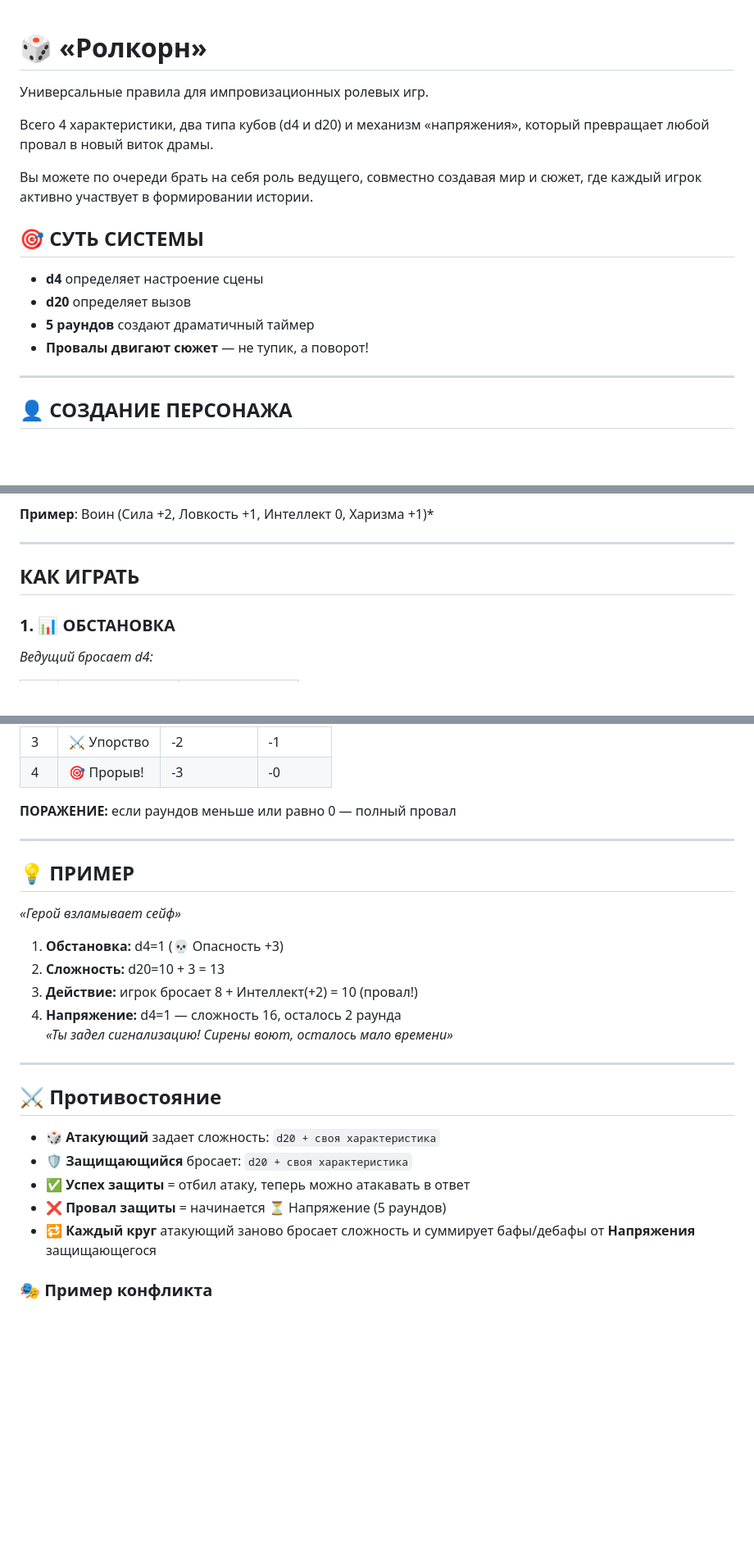
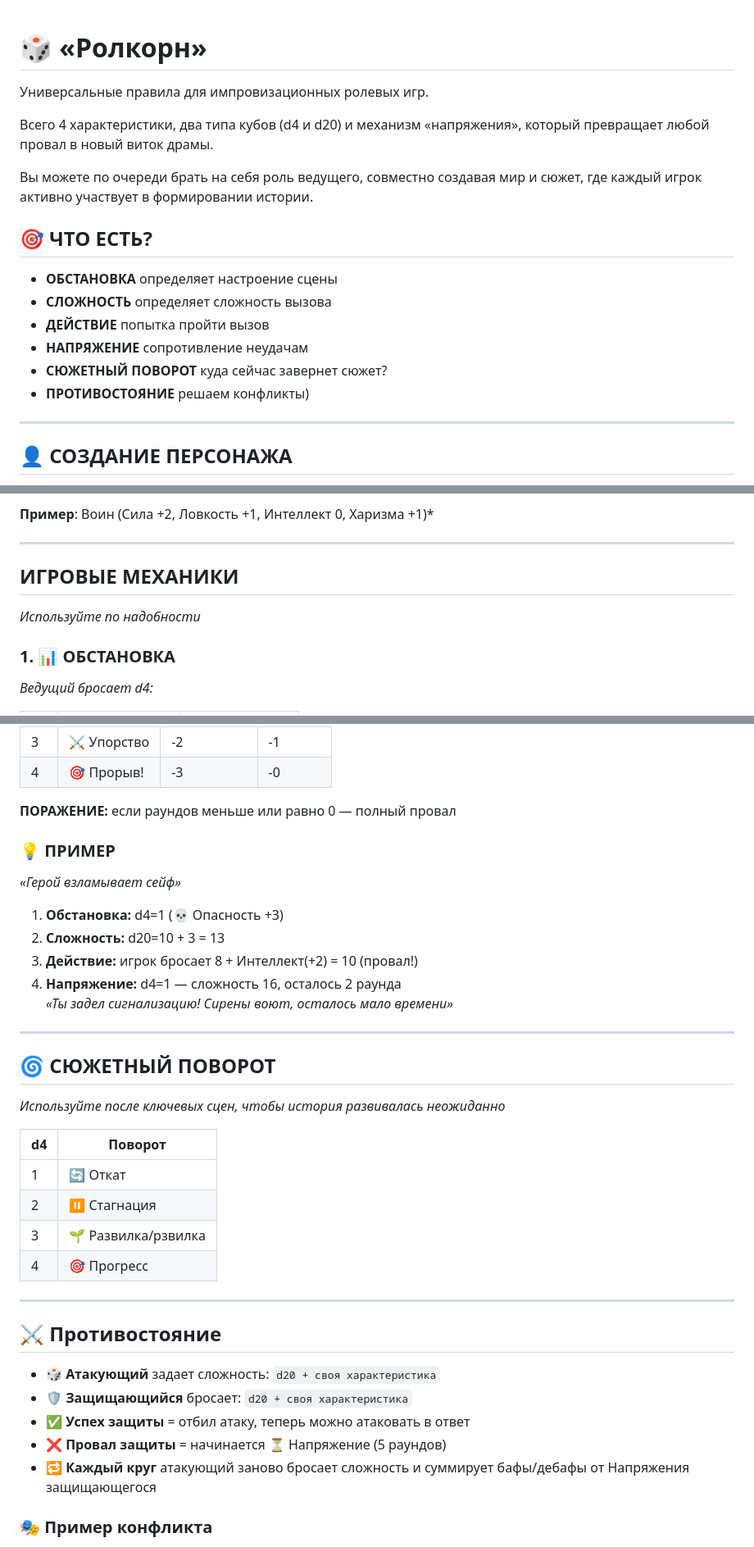
Before and after one commit to foxxoma/Rolkorn, a Markdown page: README.md, 3 parts joined by grey strips. Shown at 82% size. Rendered like a GitHub page; blank space fills up the shorter version.

```diff
--- a/README.md
+++ b/README.md
@@ -1,16 +1,19 @@
 # 🎲 «Ролкорн»
+
 Универсальные правила для импровизационных ролевых игр.
 
 Всего 4 характеристики, два типа кубов (d4 и d20) и механизм «напряжения», который превращает любой провал в новый виток драмы.
 
 Вы  можете по очереди брать на себя роль ведущего, совместно создавая мир и сюжет, где каждый игрок активно участвует в формировании истории.
 
-## 🎯 СУТЬ СИСТЕМЫ
+## 🎯 ЧТО ЕСТЬ?
 
-- **d4** определяет настроение сцены
-- **d20** определяет вызов
-- **5 раундов** создают драматичный таймер
-- **Провалы двигают сюжет** — не тупик, а поворот!
+- **ОБСТАНОВКА** определяет настроение сцены
+- **СЛОЖНОСТЬ** определяет сложность вызова
+- **ДЕЙСТВИЕ** попытка пройти вызов
+- **НАПРЯЖЕНИЕ** сопротивление неудачам
+- **СЮЖЕТНЫЙ ПОВОРОТ** куда сейчас завернет сюжет?
+- **ПРОТИВОСТОЯНИЕ** решаем конфликты)
 
 
 ---
@@ -29,7 +32,9 @@
 
 ---
 
-## КАК ИГРАТЬ
+## ИГРОВЫЕ МЕХАНИКИ
+*Используйте по надобности*
+
 ### 1. 📊 **ОБСТАНОВКА**
 *Ведущий бросает d4:*
 
@@ -78,10 +84,7 @@
 
 **ПОРАЖЕНИЕ:** если раундов меньше или равно 0 — полный провал
 
-
----
-
-## 💡 ПРИМЕР
+### 💡 ПРИМЕР
 
 *«Герой взламывает сейф»*
 1. **Обстановка:** d4=1 (💀 Опасность +3)
@@ -90,15 +93,28 @@
 4. **Напряжение:** d4=1 — сложность 16, осталось 2 раунда
 *«Ты задел сигнализацию! Сирены воют, осталось мало времени»*
 
+
+---
+
+##  🌀 **СЮЖЕТНЫЙ ПОВОРОТ**
+*Используйте после ключевых сцен, чтобы история развивалась неожиданно*
+
+| d4  | Поворот             |
+| --- | ------------------- |
+| 1   | 🔄 Откат            |
+| 2   | ⏸️ Стагнация        |
+| 3   | 🌱 Развилка/pзвилка |
+| 4   | 🎯 Прогресс         |
+
 ---
 
 ## ⚔️ Противостояние
 
 - 🎲 **Атакующий** задает сложность: `d20 + своя характеристика`
 - 🛡️ **Защищающийся** бросает: `d20 + своя характеристика`
-- ✅ **Успех защиты** = отбил атаку, теперь можно атакавать в ответ
+- ✅ **Успех защиты** = отбил атаку, теперь можно атаковать в ответ
 - ❌ **Провал защиты** = начинается ⏳ Напряжение (5 раундов)
-- 🔁 **Каждый круг** атакующий заново бросает сложность и суммирует бафы/дебафы от **Напряжения** защищающегося
+- 🔁 **Каждый круг** атакующий заново бросает сложность и суммирует бафы/дебафы от Напряжения защищающегося
 
 ### 🎭 Пример конфликта
 
```
Also changed, not shown: other parts of README.md (+3 -2 lines).
